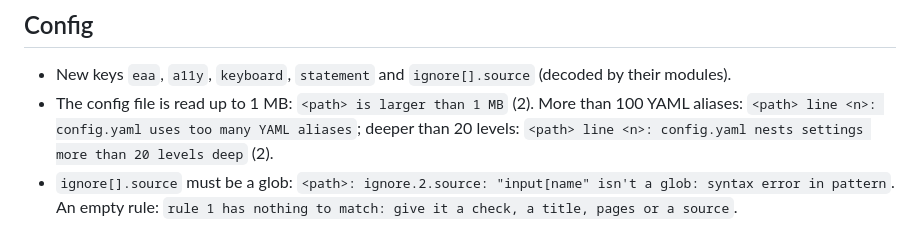
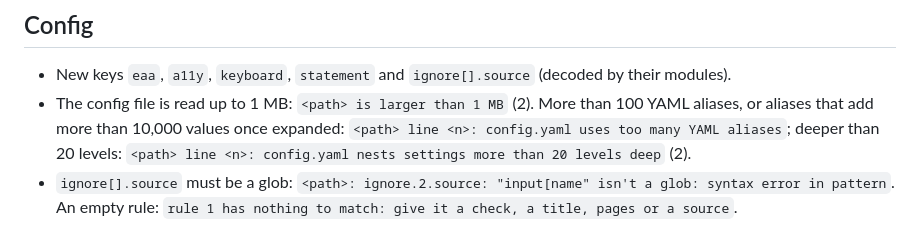
Before and after one commit to RhythmShahriar/soundcheck, a Markdown page: docs/changes/1.3-cli.md, the part around the change. Drawn GitHub-style.

Commit message:
docs(changes): note the YAML alias expansion bound

```diff
--- a/docs/changes/1.3-cli.md
+++ b/docs/changes/1.3-cli.md
@@ -130,7 +130,7 @@ Exit codes: 0 verified or signed · 1 verification failed (names the file or the
 ## Config
 
 - New keys `eaa`, `a11y`, `keyboard`, `statement` and `ignore[].source` (decoded by their modules).
-- The config file is read up to 1 MB: `<path> is larger than 1 MB` (2). More than 100 YAML aliases: `<path> line <n>: config.yaml uses too many YAML aliases`; deeper than 20 levels: `<path> line <n>: config.yaml nests settings more than 20 levels deep` (2).
+- The config file is read up to 1 MB: `<path> is larger than 1 MB` (2). More than 100 YAML aliases, or aliases that add more than 10,000 values once expanded: `<path> line <n>: config.yaml uses too many YAML aliases`; deeper than 20 levels: `<path> line <n>: config.yaml nests settings more than 20 levels deep` (2).
 - `ignore[].source` must be a glob: `<path>: ignore.2.source: "input[name" isn't a glob: syntax error in pattern`. An empty rule: `rule 1 has nothing to match: give it a check, a title, pages or a source`.
 
 ## Picker, demo, tip and file modes
```
